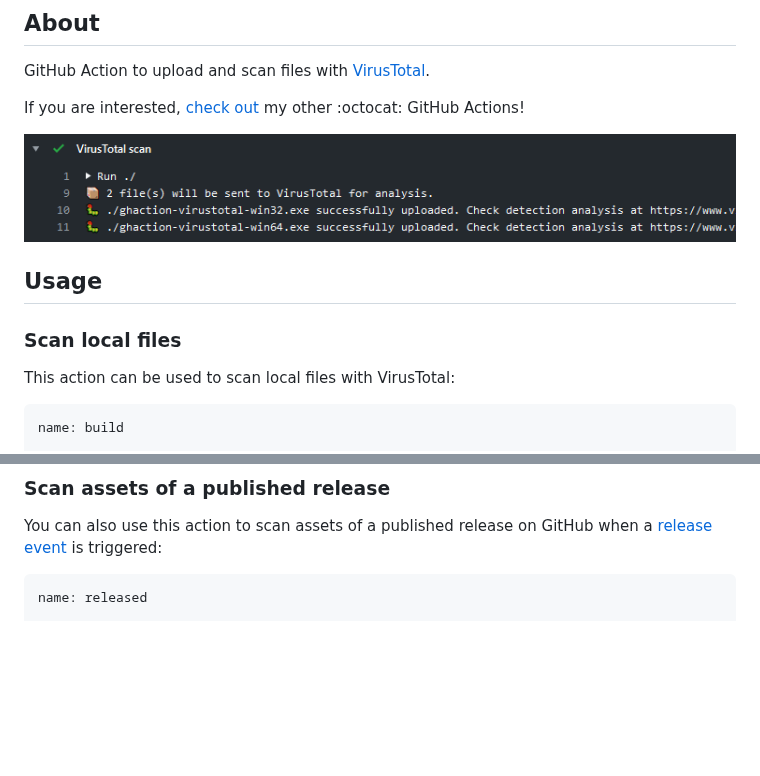
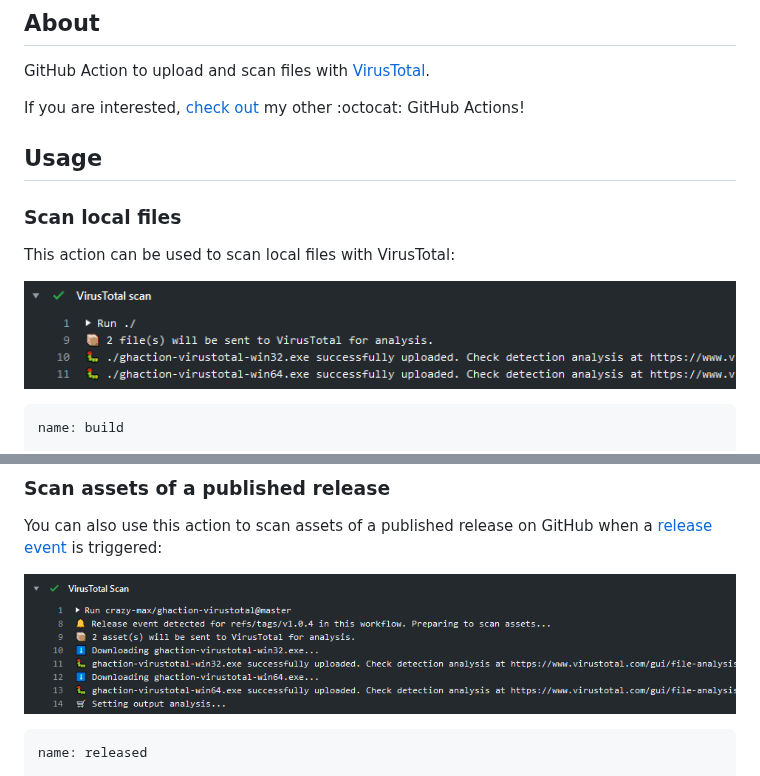
Before and after one commit to crazy-max/ghaction-virustotal, a Markdown page: README.md, 2 parts joined by grey strips. GitHub-like rendering; pictures changed too: .res/ghaction-virustotal-release.png (added); blank space fills up the shorter version.

````diff
--- a/README.md
+++ b/README.md
@@ -10,13 +10,13 @@ GitHub Action to upload and scan files with [VirusTotal](https://www.virustotal.
 
 If you are interested, [check out](https://git.io/Je09Y) my other :octocat: GitHub Actions!
 
-![VirusTotal GitHub Action](.res/ghaction-virustotal.png)
-
 ## Usage
 
 ### Scan local files
 
 This action can be used to scan local files with VirusTotal:
+
+![VirusTotal GitHub Action](.res/ghaction-virustotal-files.png)
 
 ```yaml
 name: build
@@ -67,6 +67,8 @@ jobs:
 ### Scan assets of a published release
 
 You can also use this action to scan assets of a published release on GitHub when a [release event](https://help.github.com/en/actions/reference/events-that-trigger-workflows#release-event-release) is triggered:
+
+![VirusTotal GitHub Action on release event](.res/ghaction-virustotal-release.png)
 
 ```yaml
 name: released
````
Also changed, not shown: .res/ghaction-virustotal-files.png (renamed from .res/ghaction-virustotal.png).
